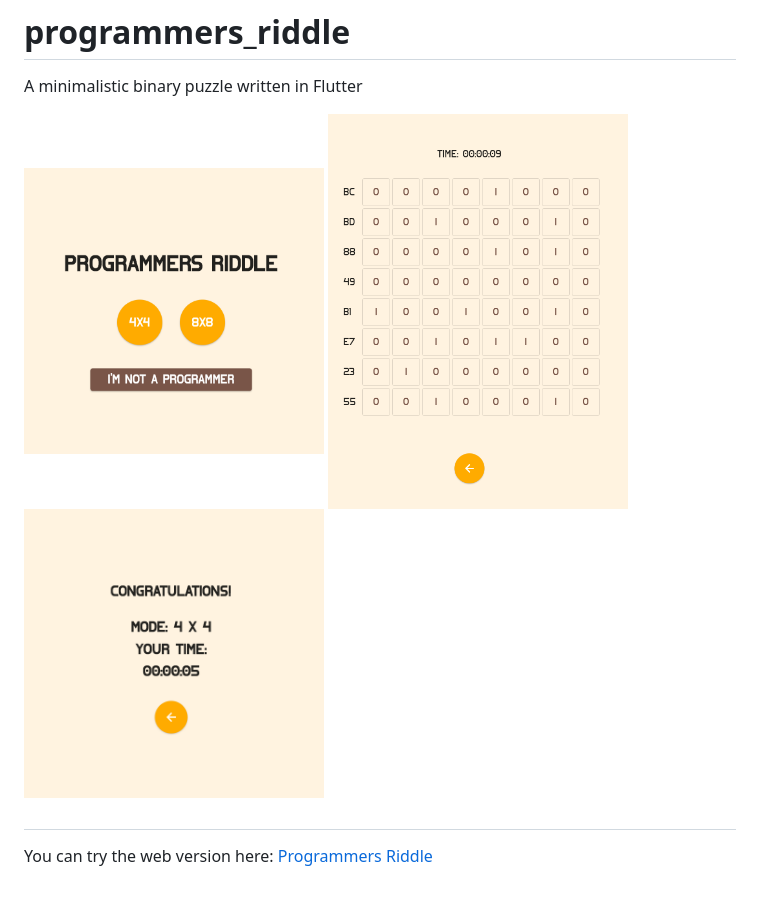
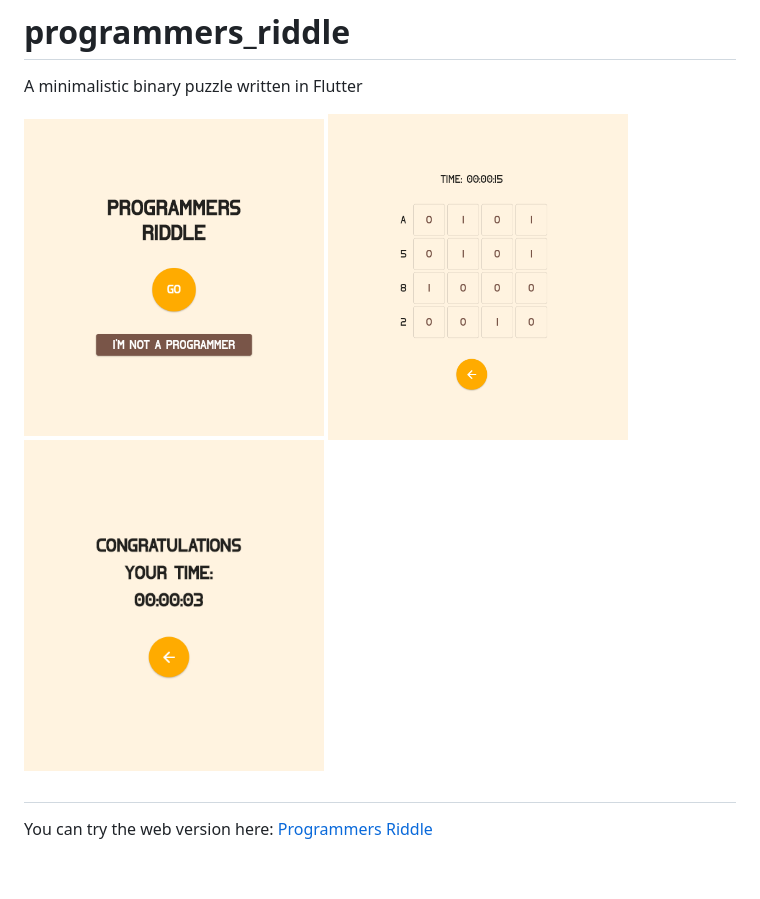
Before and after one commit to RednibCoding/programmers-riddle, a Markdown page: README.md, the part around the change printed below. GitHub-like rendering; pictures changed too: media/pic4.png (added), media/pic5.png (added), media/pic6.png (added).

```diff
--- a/README.md
+++ b/README.md
@@ -2,8 +2,10 @@
 
 A minimalistic binary puzzle written in Flutter
 
-<img src="media/pic1.png" width="300" height="300" />
-<img src="media/pic2.png" width="300" height="380" />
-<img src="media/pic3.png" width="300" height="340" />
+<img src="media/pic5.png" width="300" height="300" />
+
+<img src="media/pic6.png" width="300" height="320" />
+
+<img src="media/pic4.png" width="300" height="340" />
 
 ##
```
Also changed, not shown: other parts of README.md (+1 -1 lines), 5 other files.
